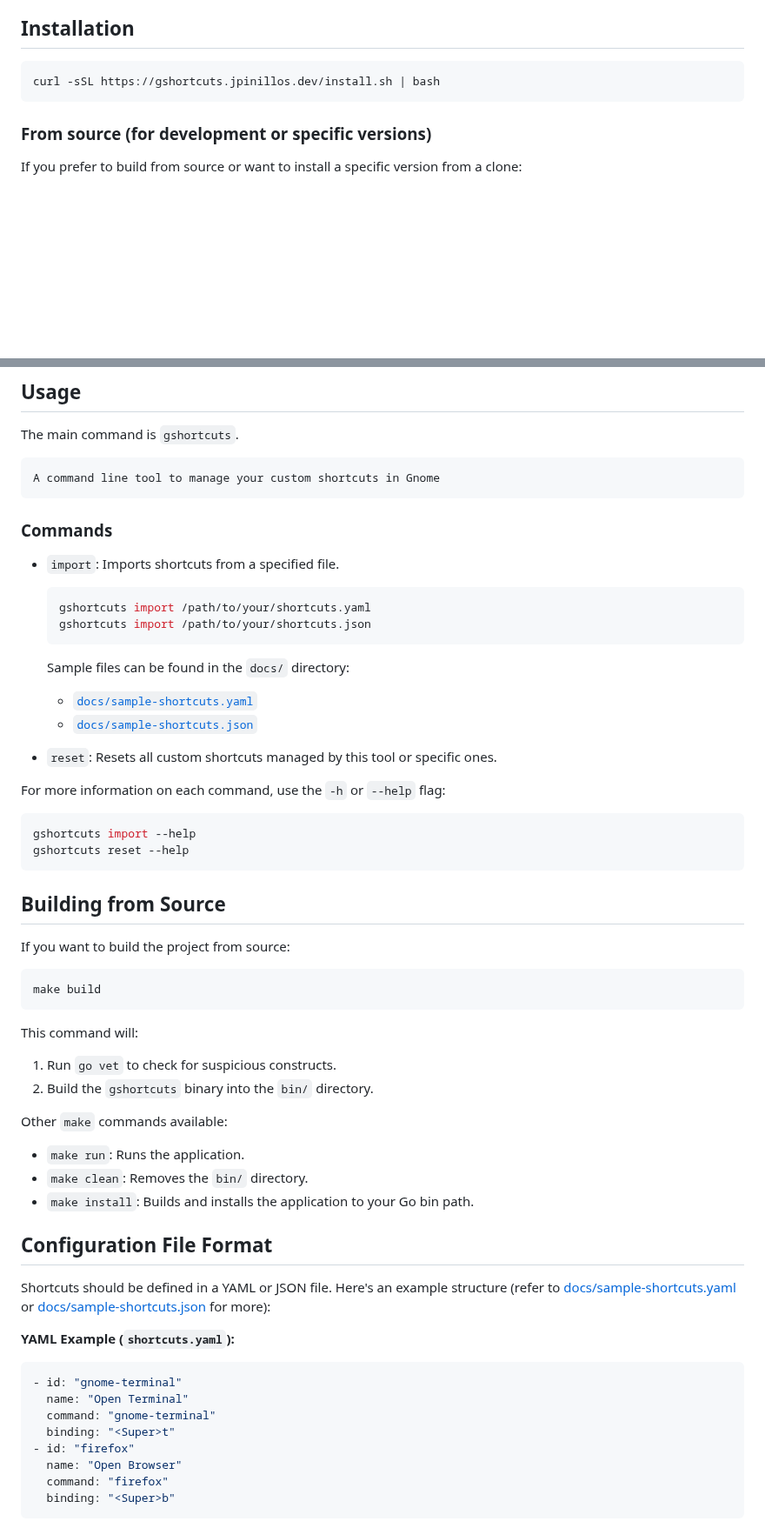
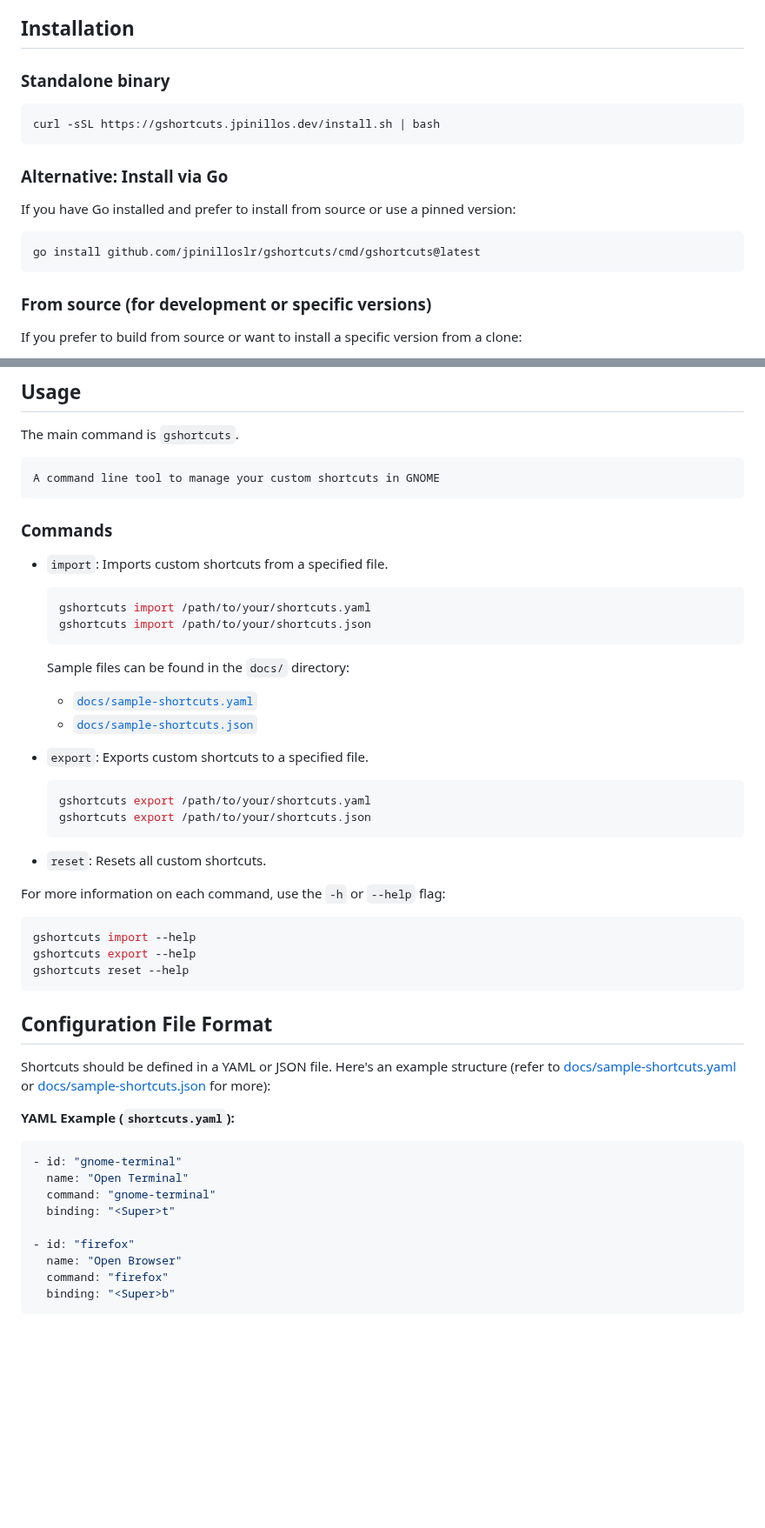
Before and after one commit to jpinilloslr/gshortcuts, a Markdown page: README.md, 2 parts joined by grey strips. Shown at 87% size. Rendered like a GitHub page; blank space fills up the shorter version.

````diff
--- a/README.md
+++ b/README.md
@@ -20,8 +20,18 @@ This tool helps you manage your custom keyboard shortcuts in GNOME-based desktop
 
 ## Installation
 
+### Standalone binary
+
 ```bash
 curl -sSL https://gshortcuts.jpinillos.dev/install.sh | bash
+```
+
+### Alternative: Install via Go
+
+If you have Go installed and prefer to install from source or use a pinned version:
+
+```bash
+go install github.com/jpinilloslr/gshortcuts/cmd/gshortcuts@latest
 ```
 
 ### From source (for development or specific versions)
@@ -48,12 +58,12 @@ If you prefer to build from source or want to install a specific version from a
 The main command is `gshortcuts`.
 
 ```
-A command line tool to manage your custom shortcuts in Gnome
+A command line tool to manage your custom shortcuts in GNOME
 ```
 
 ### Commands
 
-- `import`: Imports shortcuts from a specified file.
+- `import`: Imports custom shortcuts from a specified file.
 
   ```bash
   gshortcuts import /path/to/your/shortcuts.yaml
@@ -65,33 +75,22 @@ A command line tool to manage your custom shortcuts in Gnome
   - [`docs/sample-shortcuts.yaml`](docs/sample-shortcuts.yaml)
   - [`docs/sample-shortcuts.json`](docs/sample-shortcuts.json)
 
-- `reset`: Resets all custom shortcuts managed by this tool or specific ones.
+- `export`: Exports custom shortcuts to a specified file.
+
+  ```bash
+  gshortcuts export /path/to/your/shortcuts.yaml
+  gshortcuts export /path/to/your/shortcuts.json
+  ```
+
+- `reset`: Resets all custom shortcuts.
 
 For more information on each command, use the `-h` or `--help` flag:
 
 ```bash
 gshortcuts import --help
+gshortcuts export --help
 gshortcuts reset --help
 ```
-
-## Building from Source
-
-If you want to build the project from source:
-
-```bash
-make build
-```
-
-This command will:
-
-1.  Run `go vet` to check for suspicious constructs.
-2.  Build the `gshortcuts` binary into the `bin/` directory.
-
-Other `make` commands available:
-
-- `make run`: Runs the application.
-- `make clean`: Removes the `bin/` directory.
-- `make install`: Builds and installs the application to your Go bin path.
 
 ## Configuration File Format
 
@@ -104,6 +103,7 @@ Shortcuts should be defined in a YAML or JSON file. Here's an example structure
   name: "Open Terminal"
   command: "gnome-terminal"
   binding: "<Super>t"
+
 - id: "firefox"
   name: "Open Browser"
   command: "firefox"
````
Also changed, not shown: other parts of README.md (+1 -1 lines).
